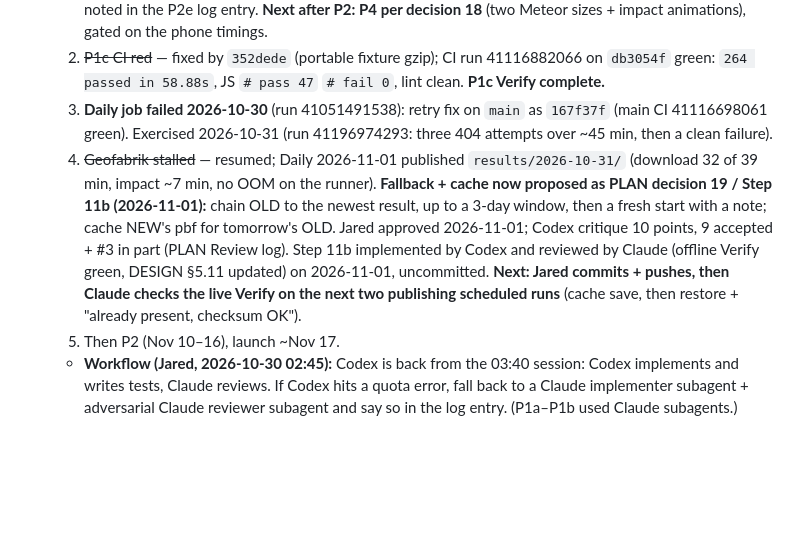
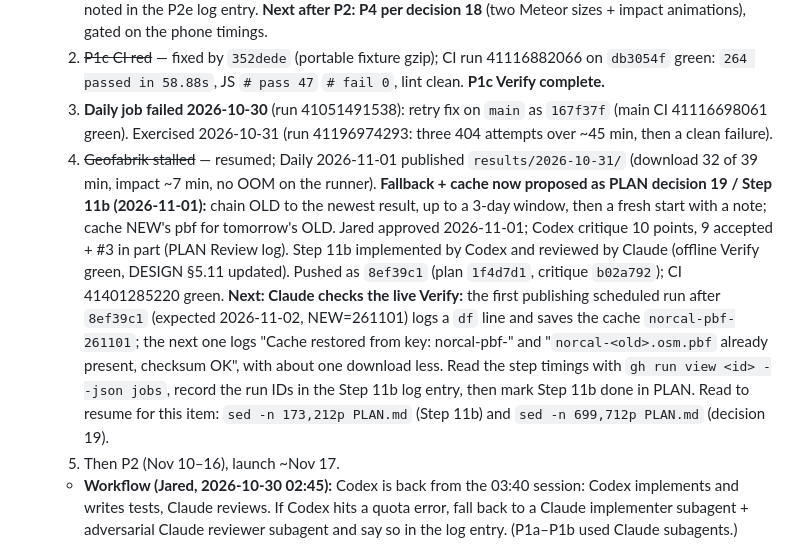
Before and after one commit to jar-narvz/route-impact, a Markdown page: PROGRESS.md, the part around the change. Rendered like a GitHub page; blank space fills up the shorter version.

Commit message:
Update resume pointers for Step 11b live Verify

```diff
--- a/PROGRESS.md
+++ b/PROGRESS.md
@@ -6,7 +6,7 @@
   1. ~~P2's open questions~~ — decided 2026-10-30, PLAN decision 16: commit the 261027 export under `site/playground/data/`; delete the spike files in P2 (memory gate moves to `core/test/` first); no Meteor attribution budget. P2 detail (P2a–P2e) written 2026-10-30, Codex critique 10/10 accepted (PLAN Review log). P2a–P2d committed and on `main` (`5ddb70b`; `playground` fast-forwarded into `main`; CI green on both). **The playground is live** at https://jar-narvz.github.io/route-impact/site/playground/ (`e9ee428`, Pages run 41143931349). ~~(1) Daily → `pages.yml` paths~~ — exercised by scheduled runs, no dispatch needed: failed Daily 41196974293 (2026-10-31, snapshot 404) → Pages 41200117069 `skipped`; publishing Daily 41306368351 (2026-11-01) → Pages 41309441377 `success` on the bot's result commit `5e97b7b`, and `results/2026-10-31/impact.json` returns 200 on the live site. **P2e left for Jared:** his phone run (+ optional VoiceOver). Then Claude closes P2. Follow-ups noted in the P2e log entry. **Next after P2: P4 per decision 18** (two Meteor sizes + impact animations), gated on the phone timings.
   2. ~~P1c CI red~~ — fixed by `352dede` (portable fixture gzip); CI run 41116882066 on `db3054f` green: `264 passed in 58.88s`, JS `# pass 47` `# fail 0`, lint clean. **P1c Verify complete.**
   3. **Daily job failed 2026-10-30** (run 41051491538): retry fix on `main` as `167f37f` (main CI 41116698061 green). Exercised 2026-10-31 (run 41196974293: three 404 attempts over ~45 min, then a clean failure).
-  4. ~~Geofabrik stalled~~ — resumed; Daily 2026-11-01 published `results/2026-10-31/` (download 32 of 39 min, impact ~7 min, no OOM on the runner). **Fallback + cache now proposed as PLAN decision 19 / Step 11b (2026-11-01):** chain OLD to the newest result, up to a 3-day window, then a fresh start with a note; cache NEW's pbf for tomorrow's OLD. Jared approved 2026-11-01; Codex critique 10 points, 9 accepted + #3 in part (PLAN Review log). Step 11b implemented by Codex and reviewed by Claude (offline Verify green, DESIGN §5.11 updated) on 2026-11-01, uncommitted. **Next: Jared commits + pushes, then Claude checks the live Verify on the next two publishing scheduled runs** (cache save, then restore + "already present, checksum OK").
+  4. ~~Geofabrik stalled~~ — resumed; Daily 2026-11-01 published `results/2026-10-31/` (download 32 of 39 min, impact ~7 min, no OOM on the runner). **Fallback + cache now proposed as PLAN decision 19 / Step 11b (2026-11-01):** chain OLD to the newest result, up to a 3-day window, then a fresh start with a note; cache NEW's pbf for tomorrow's OLD. Jared approved 2026-11-01; Codex critique 10 points, 9 accepted + #3 in part (PLAN Review log). Step 11b implemented by Codex and reviewed by Claude (offline Verify green, DESIGN §5.11 updated). Pushed as `8ef39c1` (plan `1f4d7d1`, critique `b02a792`); CI 41401285220 green. **Next: Claude checks the live Verify:** the first publishing scheduled run after `8ef39c1` (expected 2026-11-02, NEW=261101) logs a `df` line and saves the cache `norcal-pbf-261101`; the next one logs "Cache restored from key: norcal-pbf-<old>" and "`norcal-<old>.osm.pbf` already present, checksum OK", with about one download less. Read the step timings with `gh run view <id> --json jobs`, record the run IDs in the Step 11b log entry, then mark Step 11b done in PLAN. Read to resume for this item: `sed -n 173,212p PLAN.md` (Step 11b) and `sed -n 699,712p PLAN.md` (decision 19).
   5. Then P2 (Nov 10–16), launch ~Nov 17.
   - **Workflow (Jared, 2026-10-30 02:45):** Codex is back from the 03:40 session: Codex implements and writes tests, Claude reviews. If Codex hits a quota error, fall back to a Claude implementer subagent + adversarial Claude reviewer subagent and say so in the log entry. (P1a–P1b used Claude subagents.)
   - **Overnight 2026-10-30 (Jared):** autonomous from 03:40 — Claude commits each finished step itself as Jared, no co-author line, no push. Stop with a note here on anything needing Jared's call.
```
